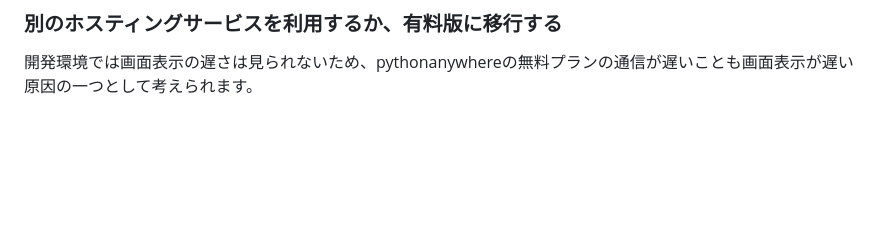
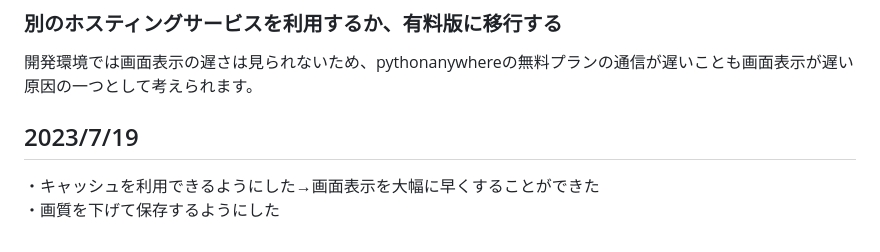
Before and after one commit to tomo324/Closet-App, a Markdown page: README.md, the part around the change. Drawn GitHub-style; blank space fills up the shorter version.

```diff
--- a/README.md
+++ b/README.md
@@ -46,3 +46,7 @@ Google Cloud Storageに画像データを保存しているためか、画面が
 画像を表示する際、Data URIスキームにバイナリ形式で取得したデータをくっつけていますが、この方法ではキャッシュが無効化されてしまうため直接URLから表示するようにする必要があります。
 ### 別のホスティングサービスを利用するか、有料版に移行する
 開発環境では画面表示の遅さは見られないため、pythonanywhereの無料プランの通信が遅いことも画面表示が遅い原因の一つとして考えられます。
+
+## 2023/7/19
+・キャッシュを利用できるようにした→画面表示を大幅に早くすることができた
+・画質を下げて保存するようにした
```
